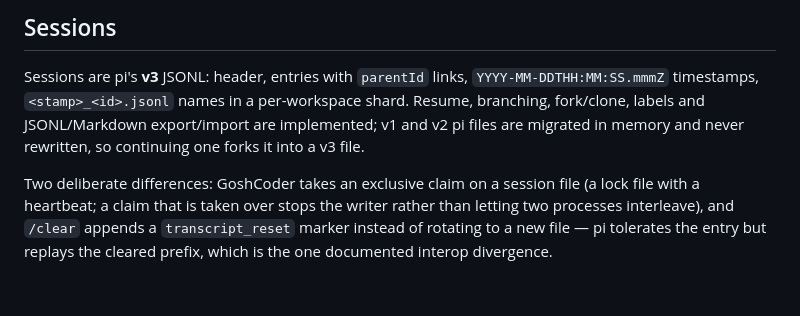
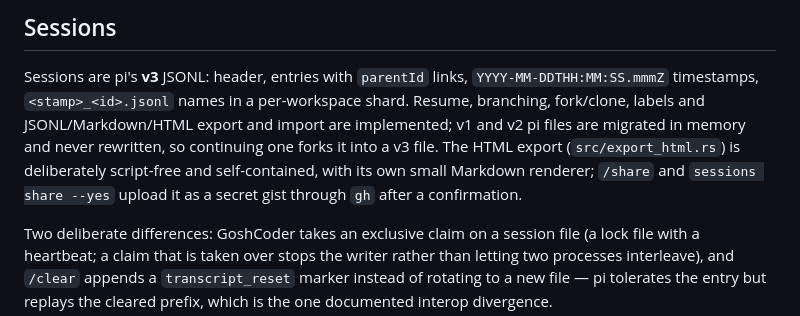
Before and after one commit to goshitsarch-eng/GoshCoder, a Markdown page: CONTINUE.md, the part around the change. Rendered like a GitHub page; blank space fills up the shorter version.

Commit message:
Note the HTML export and share flow in CONTINUE.md
Co-Authored-By: Claude Fable 5.1 <noreply@anthropic.com>
Claude-Session: https://claude.ai/code/session_011dWT8ueKN56Hv4syTTubHA

```diff
--- a/CONTINUE.md
+++ b/CONTINUE.md
@@ -152,9 +152,12 @@ is installed; the server is spawned lazily and closed with the session.
 
 Sessions are pi's **v3** JSONL: header, entries with `parentId` links,
 `YYYY-MM-DDTHH:MM:SS.mmmZ` timestamps, `<stamp>_<id>.jsonl` names in a
-per-workspace shard. Resume, branching, fork/clone, labels and JSONL/Markdown
-export/import are implemented; v1 and v2 pi files are migrated in memory and
-never rewritten, so continuing one forks it into a v3 file.
+per-workspace shard. Resume, branching, fork/clone, labels and
+JSONL/Markdown/HTML export and import are implemented; v1 and v2 pi files are
+migrated in memory and never rewritten, so continuing one forks it into a v3
+file. The HTML export (`src/export_html.rs`) is deliberately script-free and
+self-contained, with its own small Markdown renderer; `/share` and `sessions
+share --yes` upload it as a secret gist through `gh` after a confirmation.
 
 Two deliberate differences: GoshCoder takes an exclusive claim on a session
 file (a lock file with a heartbeat; a claim that is taken over stops the
```
